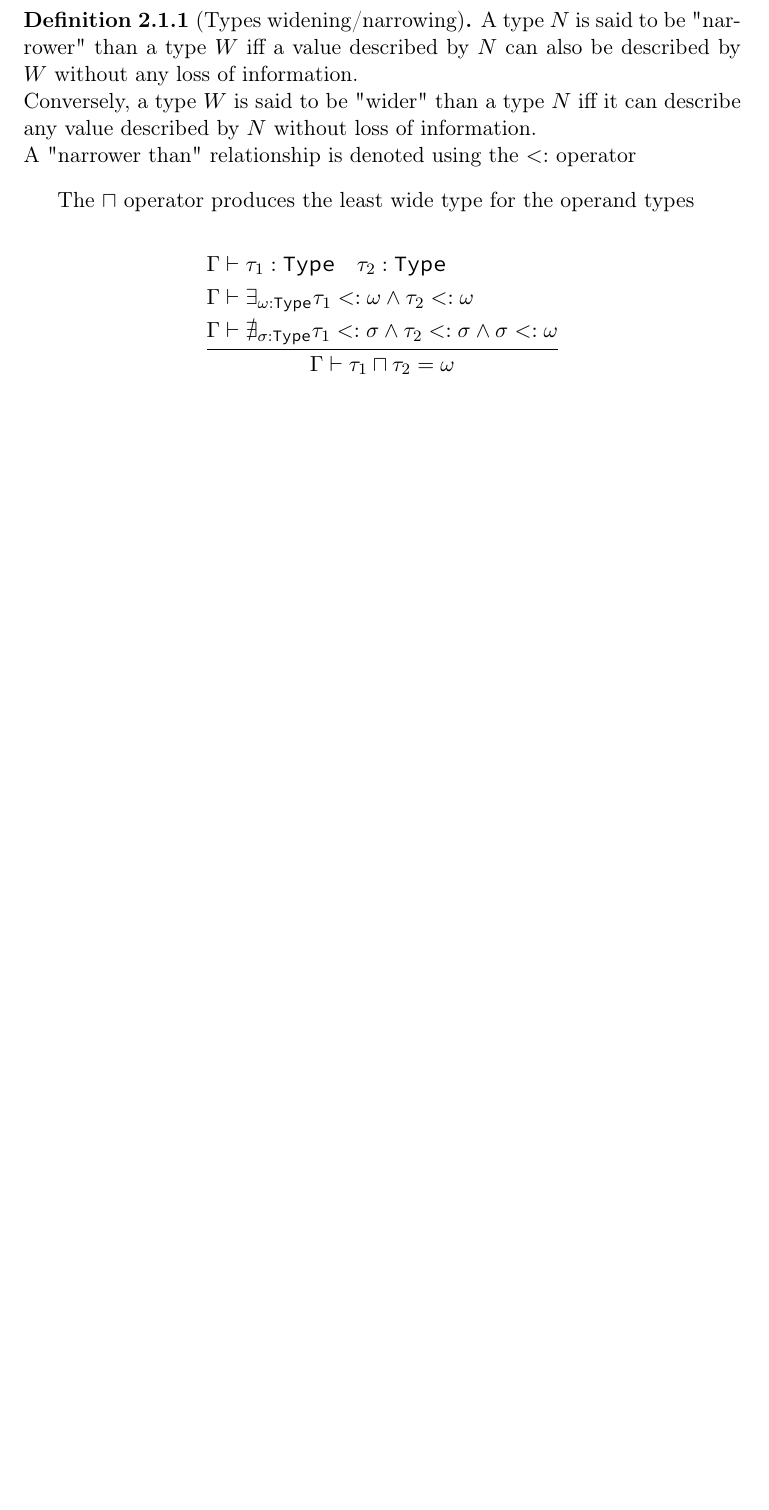
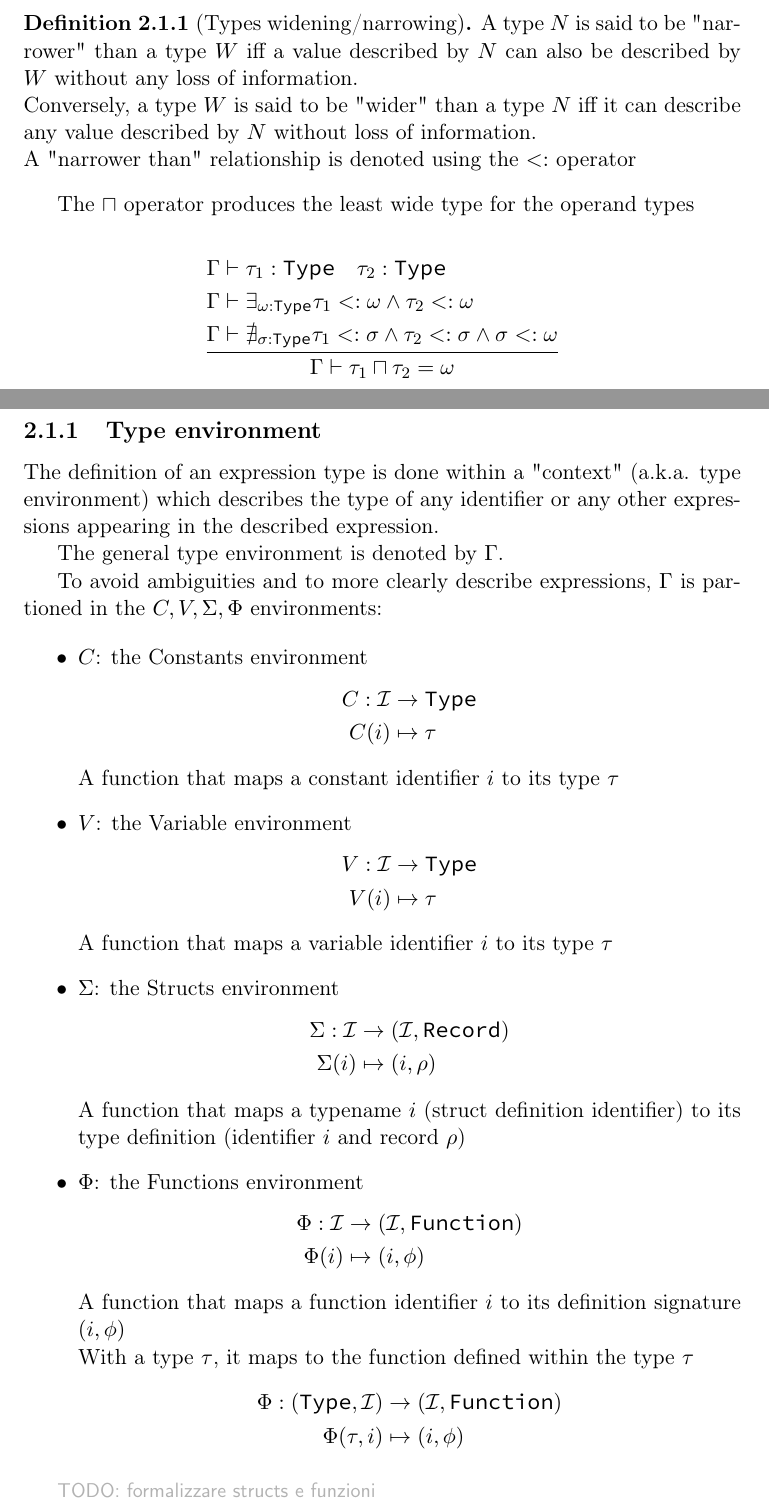
Before and after one commit to simonvic/GioviSpecs_tex, a LaTeX document (type_system.tex): part of page 6 of 32 before the commit and two parts of pages 6 and 7 of 34 after it, the two joined at a grey line, cut so that both start at the same text, the shorter picture padded with empty space. Compiled offline with pdfLaTeX.

Commit message:
feat: type environment notations

```diff
--- a/type_system.tex
+++ b/type_system.tex
@@ -23,6 +23,7 @@
 \newcommand{\code}[1]{\texttt{\colorbox{gray!10}{#1}}}
 \newcommand{\tuplecode}[1]{\code{<#1>}}
 \newcommand{\narr}{<:}
+\newcommand{\tenv}[2]{#1[\![#2]\!]}
 
 \theoremstyle{definition}
 \newtheorem{definition}{Definition}[section]
@@ -174,3 +181,62 @@ The $\sqcap$ operator produces the least wide type for the operand types
 	}{
 		\Gamma\vdash \tau_1 \sqcap \tau_2 = \omega
 	}
+\]
+
+\subsection{Type environment}
+
+The definition of an expression type is done within a "context" (a.k.a. type
+environment) which describes the type of any identifier or any other
+expressions appearing in the described expression.
+
+The general type environment is denoted by $\Gamma$.
+
+To avoid ambiguities and to more clearly describe expressions, $\Gamma$ is
+partioned in the $C,V,\Sigma,\Phi$ environments:
+
+\begin{itemize}
+	\item $C$: the Constants environment
+		\[
+			\begin{split}
+				C: \mathcal{I} & \to \texttt{Type}\\*
+				C(i) & \mapsto \tau
+			\end{split}
+		\]
+		A function that maps a constant identifier $i$ to its type $\tau$
+	\item $V$: the Variable environment
+		\[
+			\begin{split}
+				V: \mathcal{I} & \to \texttt{Type}\\*
+				V(i) & \mapsto \tau
+			\end{split}
+		\]
+		A function that maps a variable identifier $i$ to its type $\tau$
+	\item $\Sigma$: the Structs environment
+		\[
+			\begin{split}
+				\Sigma: \mathcal{I} & \to (\mathcal{I}, \texttt{Record})\\*
+				\Sigma(i) & \mapsto (i, \rho)
+			\end{split}
+		\]
+		A function that maps a typename $i$ (struct definition identifier) to
+		its type definition (identifier $i$ and record $\rho$)
+	\item $\Phi$: the Functions environment
+		\[
+			\begin{split}
+				\Phi: \mathcal{I} & \to (\mathcal{I}, \texttt{Function})\\*
+				\Phi(i) & \mapsto (i, \phi)
+			\end{split}
+		\]
+		A function that maps a function identifier $i$ to its definition
+		signature $(i, \phi)$\\*
+		With a type $\tau$, it maps to the function defined within the type
+		$\tau$
+		\[
+			\begin{split}
+				\Phi: (\texttt{Type},\mathcal{I}) & \to (\mathcal{I}, \texttt{Function})\\*
+				\Phi(\tau, i) & \mapsto (i, \phi)
+			\end{split}
+		\]
+\end{itemize}
+
+\comment{TODO: formalizzare structs e funzioni}
```
Also changed, not shown: type_system.tex (29 more changed lines).
